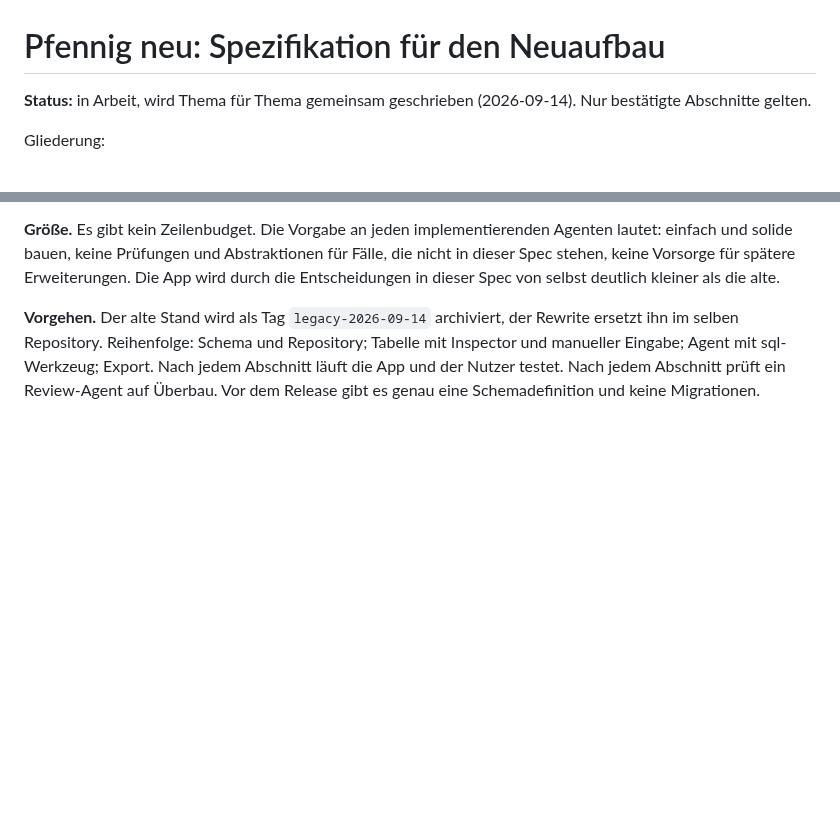
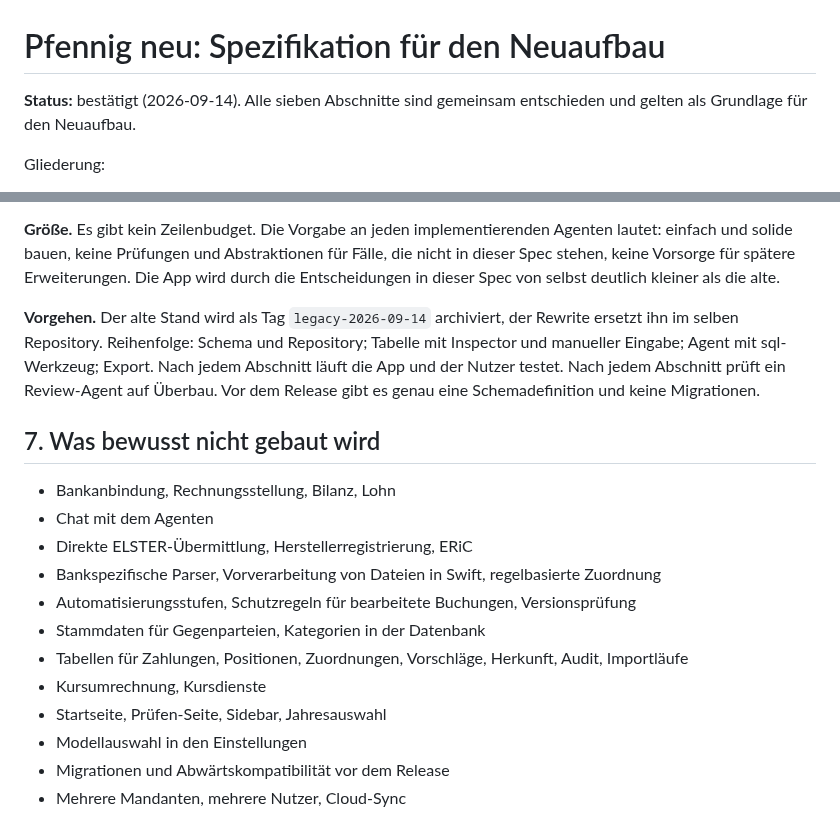
Before and after one commit to pietz/pfennig, a Markdown page: docs/specs/pfennig-neu.md, 2 parts joined by grey strips. Rendered like a GitHub page; blank space fills up the shorter version.

Commit message:
Spec: exclusions list, specification complete
Co-Authored-By: Claude Fable 5.1 <noreply@anthropic.com>

```diff
--- a/docs/specs/pfennig-neu.md
+++ b/docs/specs/pfennig-neu.md
@@ -1,6 +1,6 @@
 # Pfennig neu: Spezifikation für den Neuaufbau
 
-**Status:** in Arbeit, wird Thema für Thema gemeinsam geschrieben (2026-09-14). Nur bestätigte Abschnitte gelten.
+**Status:** bestätigt (2026-09-14). Alle sieben Abschnitte sind gemeinsam entschieden und gelten als Grundlage für den Neuaufbau.
 
 Gliederung:
 
@@ -127,3 +127,18 @@ Berechnung (Ist-Versteuerung nach Zahlungsdatum, Vorsteuer, Reverse Charge, Klei
 **Größe.** Es gibt kein Zeilenbudget. Die Vorgabe an jeden implementierenden Agenten lautet: einfach und solide bauen, keine Prüfungen und Abstraktionen für Fälle, die nicht in dieser Spec stehen, keine Vorsorge für spätere Erweiterungen. Die App wird durch die Entscheidungen in dieser Spec von selbst deutlich kleiner als die alte.
 
 **Vorgehen.** Der alte Stand wird als Tag `legacy-2026-09-14` archiviert, der Rewrite ersetzt ihn im selben Repository. Reihenfolge: Schema und Repository; Tabelle mit Inspector und manueller Eingabe; Agent mit sql-Werkzeug; Export. Nach jedem Abschnitt läuft die App und der Nutzer testet. Nach jedem Abschnitt prüft ein Review-Agent auf Überbau. Vor dem Release gibt es genau eine Schemadefinition und keine Migrationen.
+
+## 7. Was bewusst nicht gebaut wird
+
+- Bankanbindung, Rechnungsstellung, Bilanz, Lohn
+- Chat mit dem Agenten
+- Direkte ELSTER-Übermittlung, Herstellerregistrierung, ERiC
+- Bankspezifische Parser, Vorverarbeitung von Dateien in Swift, regelbasierte Zuordnung
+- Automatisierungsstufen, Schutzregeln für bearbeitete Buchungen, Versionsprüfung
+- Stammdaten für Gegenparteien, Kategorien in der Datenbank
+- Tabellen für Zahlungen, Positionen, Zuordnungen, Vorschläge, Herkunft, Audit, Importläufe
+- Kursumrechnung, Kursdienste
+- Startseite, Prüfen-Seite, Sidebar, Jahresauswahl
+- Modellauswahl in den Einstellungen
+- Migrationen und Abwärtskompatibilität vor dem Release
+- Mehrere Mandanten, mehrere Nutzer, Cloud-Sync
```
